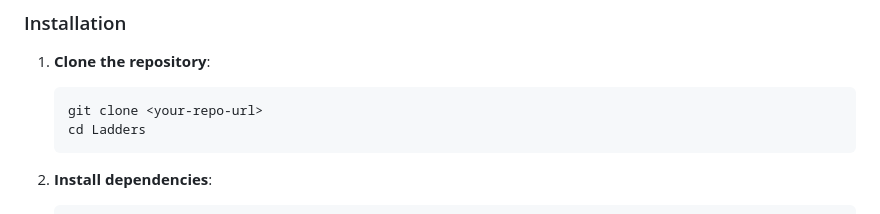
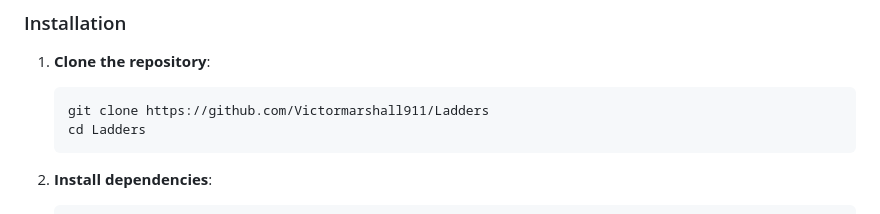
Before and after one commit to Victormarshall911/Ladders, a Markdown page: README.md, the part around the change. Rendered like a GitHub page.

Commit message:
Update clone URL in installation instructions

````diff
--- a/README.md
+++ b/README.md
@@ -31,7 +31,7 @@ Ladders is a high-performance, aesthetically-driven Socratic AI tutor designed t
 
 1. **Clone the repository**:
    ```bash
-   git clone <your-repo-url>
+   git clone https://github.com/Victormarshall911/Ladders
    cd Ladders
    ```
 
````
